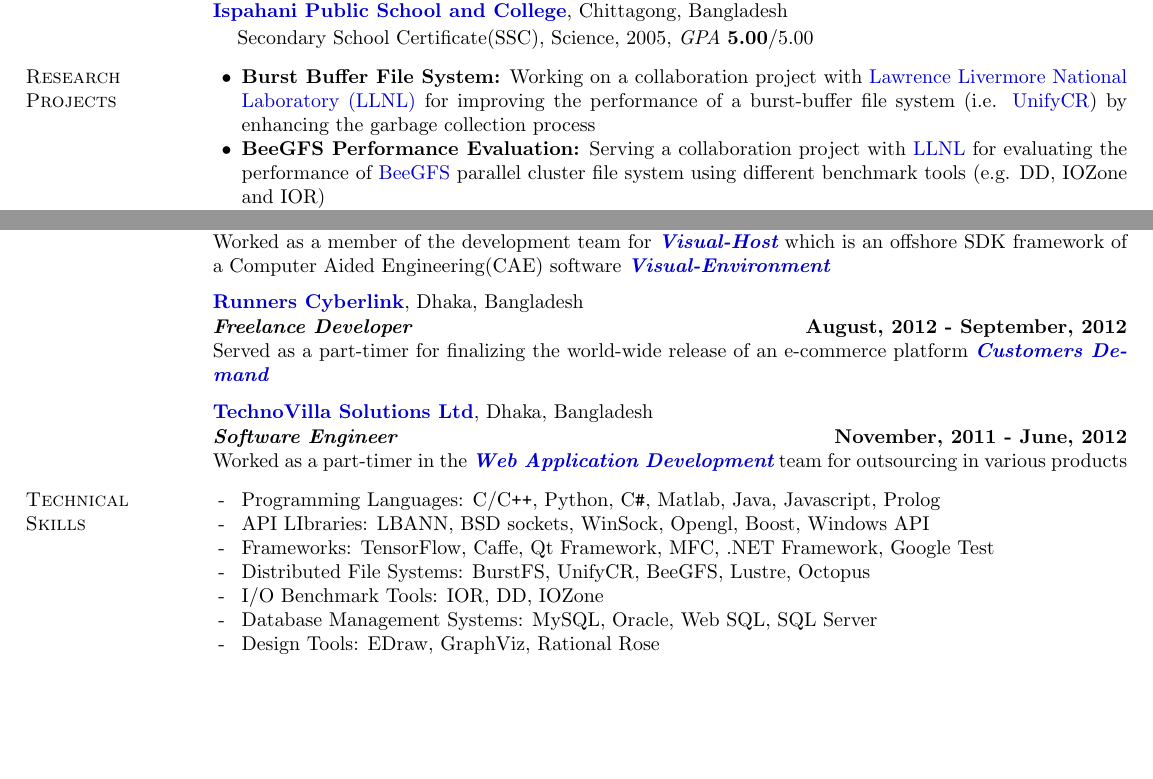
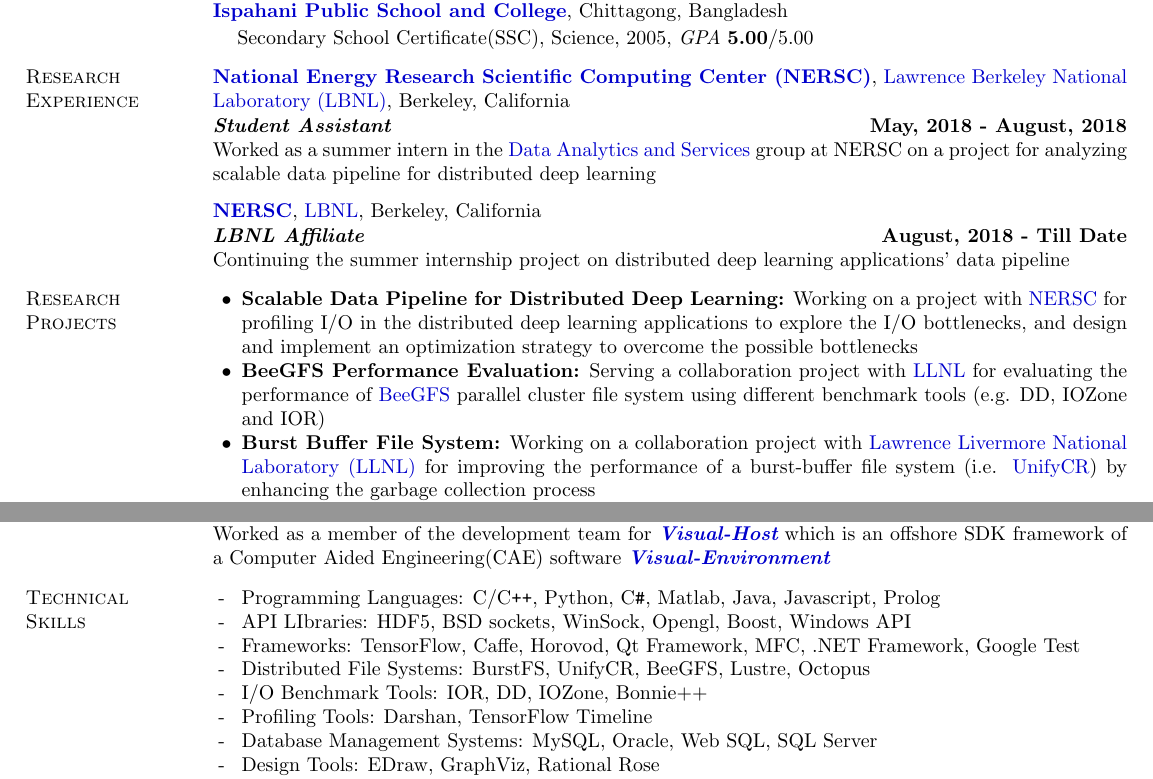
Before and after one commit to fahimcsebuet/website, a LaTeX CV (resume/resume_fahim.tex): two parts of pages 1 and 2 of 2, joined at a grey line, cut so that both start at the same text, the shorter picture padded with empty space. Compiled offline with pdfLaTeX.

Commit message:
Update resume

```diff
--- a/resume/resume_fahim.tex
+++ b/resume/resume_fahim.tex
@@ -102,10 +102,27 @@
 
 \vspace*{-.1in}
 
+\section{\sc Research Experience}
+{\bf \href{http://www.nersc.gov/}{National Energy Research Scientific Computing Center (NERSC)}}, \href{http://www.lbl.gov/}{Lawrence Berkeley National Laboratory (LBNL)}, Berkeley, California
+
+\vspace{-.4cm}
+\textbf{{\em Student Assistant}} \hfill {\bf May, 2018 - August, 2018}\\
+Worked as a summer intern in the \href{http://www.nersc.gov/users/data-analytics/}{Data Analytics and Services} group at NERSC on a project for analyzing scalable data pipeline for distributed deep learning
+
+\vspace{-.2cm}
+{\bf \href{http://www.nersc.gov/}{NERSC}}, \href{http://www.lbl.gov/}{LBNL}, Berkeley, California
+
+\vspace{-.4cm}
+\textbf{{\em LBNL Affiliate}} \hfill {\bf August, 2018 - Till Date}\\
+Continuing the summer internship project on distributed deep learning applications' data pipeline
+
+\vspace*{-.1in}
+
 \section{\sc Research Projects}
 \begin{list2}
+\item {\bf Scalable Data Pipeline for Distributed Deep Learning:} Working on a project with \href{http://www.nersc.gov/}{NERSC} for profiling I/O in the distributed deep learning applications to explore the I/O bottlenecks, and design and implement an optimization strategy to overcome the possible bottlenecks
+\item {\bf BeeGFS Performance Evaluation:} Serving a collaboration project with \href{https://www.llnl.gov/}{LLNL} for evaluating the performance of \href{https://www.beegfs.io/content/}{BeeGFS} parallel cluster file system using different benchmark tools (e.g. DD, IOZone and IOR)
 \item {\bf Burst Buffer File System:} Working on a collaboration project with \href{https://www.llnl.gov/}{Lawrence Livermore National Laboratory (LLNL)} for improving the performance of a burst-buffer file system (i.e. \href{https://github.com/LLNL/UnifyCR}{UnifyCR}) by enhancing the garbage collection process
-\item {\bf BeeGFS Performance Evaluation:} Serving a collaboration project with \href{https://www.llnl.gov/}{LLNL} for evaluating the performance of \href{https://www.beegfs.io/content/}{BeeGFS} parallel cluster file system using different benchmark tools (e.g. DD, IOZone and IOR)
 \item {\bf Study on LBANN:} Studying on \href{https://github.com/LLNL/lbann}{Livermore Big Artificial Neural Network (LBANN)}
 \item {\bf Specialized File System for Large Datasets of Deep Neural Network:} Assisting a collaboration project with \href{https://www.llnl.gov/}{LLNL} for designing a file system for large datasets of Deep Neural Network by studying the data shuffling mechanism in TensorFlow and Caffe
 \end{list2}
@@ -169,29 +186,16 @@
 \textbf{{\em Software Engineer}} \hfill {\bf February, 2013 - June, 2014}\\
 Worked as a member of the development team for \textbf{\textit{\href{http://www.enosisbd.com/downloads/dev_engineering.pdf}{Visual-Host}}} which is an offshore SDK framework of a Computer Aided Engineering(CAE) software \textbf{\textit{\href{https://www.esi-group.com/software-solutions/virtual-integration-platform/multi-domain-simulation/visual-environment}{Visual-Environment}}}
 
-\vspace{-.2cm}
-{\bf \href{http://runnercyberlink.com/site/}{Runners Cyberlink}}, Dhaka, Bangladesh
-
-\vspace{-.4cm}
-\textbf{{\em Freelance Developer}} \hfill {\bf August, 2012 - September, 2012}\\
-Served as a part-timer for finalizing the world-wide release of an e-commerce platform \textbf{\textit{\href{http://customersdemand.com/}{Customers Demand}}}
-
-\vspace{-.2cm}
-{\bf \href{http://www.technovilla.net/}{TechnoVilla Solutions Ltd}}, Dhaka, Bangladesh
-
-\vspace{-.4cm}
-\textbf{{\em Software Engineer}} \hfill {\bf November, 2011 - June, 2012}\\
-Worked as a part-timer in the \textbf{\textit{\href{http://www.technovilla.net/web-application-development}{Web Application Development}}} team for outsourcing in various products
-
 \vspace*{-.1in}
 
 \section{\sc Technical \\Skills}
 \begin{list2}
 \item[ - ] Programming Languages: C/C\texttt{++}, Python, C\texttt{\#}, Matlab, Java, Javascript, Prolog
-\item[ - ] API LIbraries: LBANN, BSD sockets, WinSock, Opengl, Boost, Windows API
-\item[ - ] Frameworks: TensorFlow, Caffe, Qt Framework, MFC, .NET Framework, Google Test
+\item[ - ] API LIbraries: HDF5, BSD sockets, WinSock, Opengl, Boost, Windows API
+\item[ - ] Frameworks: TensorFlow, Caffe, Horovod, Qt Framework, MFC, .NET Framework, Google Test
 \item[ - ] Distributed File Systems: BurstFS, UnifyCR, BeeGFS, Lustre, Octopus
-\item[ - ] I/O Benchmark Tools: IOR, DD, IOZone
+\item[ - ] I/O Benchmark Tools: IOR, DD, IOZone, Bonnie++
+\item[ - ] Profiling Tools: Darshan, TensorFlow Timeline
 \item[ - ] Database Management Systems: MySQL, Oracle, Web SQL, SQL Server
 \item[ - ] Design Tools: EDraw, GraphViz, Rational Rose
 \item[ - ] Documentation Tools: \LaTeX, Doxygen
```
Also changed, not shown: resume/resume_fahim.pdf, 1 other file.
